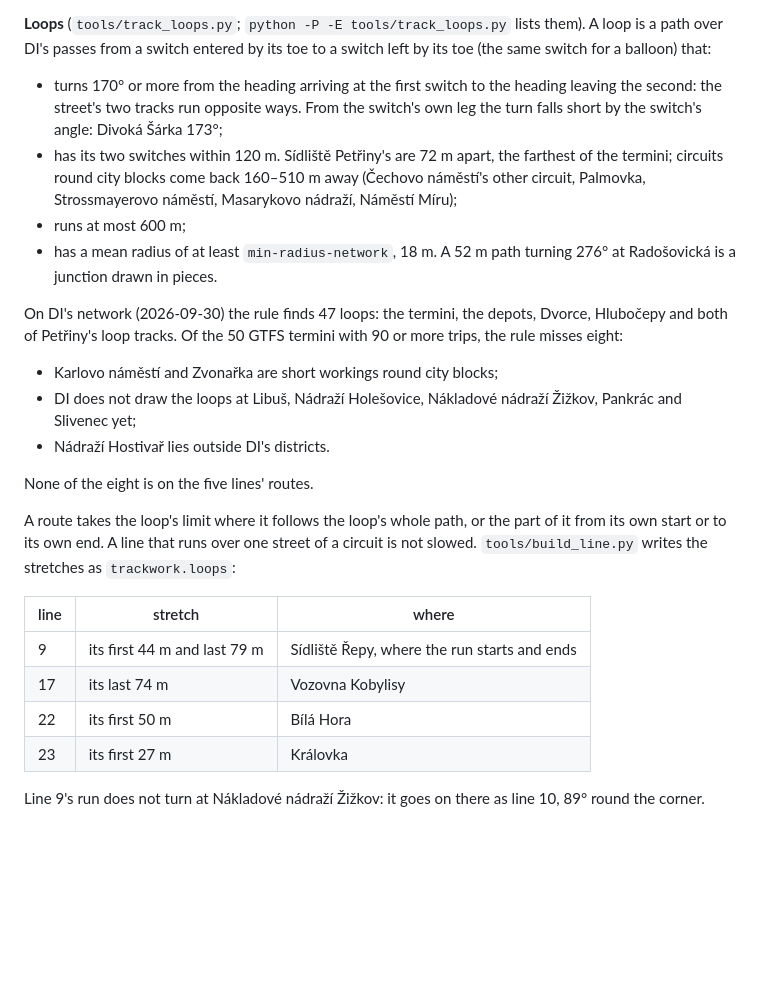
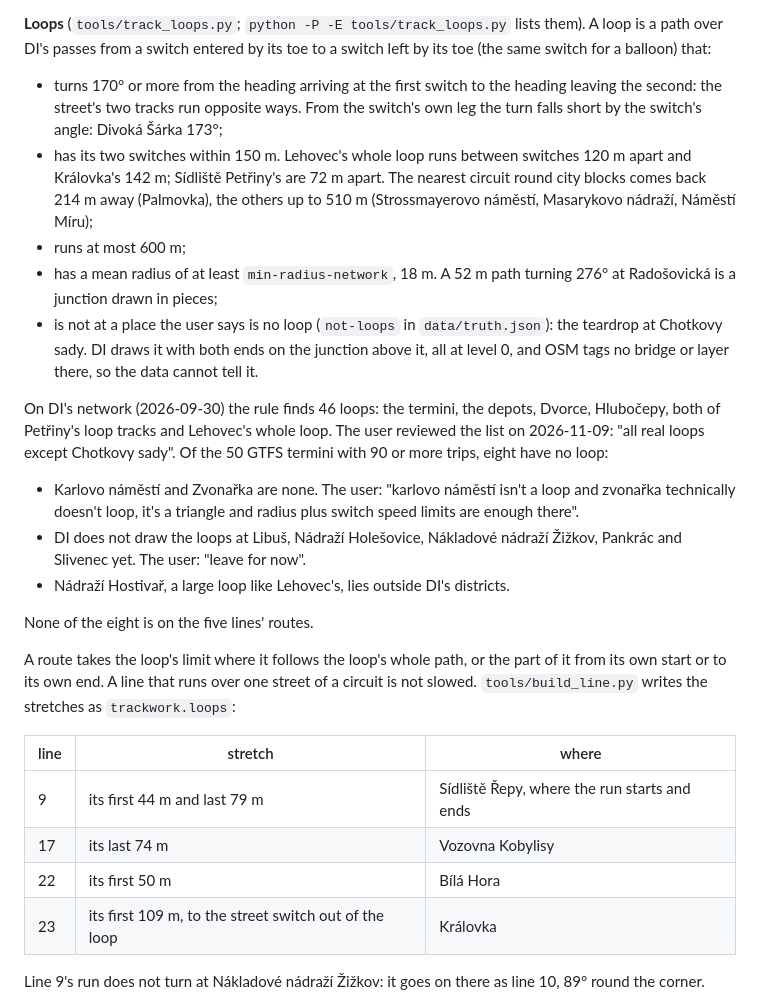
Before and after one commit to jnd-cz/prague-transport-sim, a Markdown page: docs/decisions/2026-11-07-speed-limits-and-signs.md, the part around the change. GitHub-like rendering; blank space fills up the shorter version.

Commit message:
Docs: the user's review of the loops, Chotkovy sady's not-loop, switches within 150 m (#211)
Co-Authored-By: Claude Opus 5.5 <noreply@anthropic.com>

```diff
--- a/docs/decisions/2026-11-07-speed-limits-and-signs.md
+++ b/docs/decisions/2026-11-07-speed-limits-and-signs.md
@@ -118,14 +118,15 @@ The user, on PR 362's open points: the stop-pass limit is "point limit with over
 
 **Loops** (`tools/track_loops.py`; `python -P -E tools/track_loops.py` lists them). A loop is a path over DI's passes from a switch entered by its toe to a switch left by its toe (the same switch for a balloon) that:
 - turns 170° or more from the heading arriving at the first switch to the heading leaving the second: the street's two tracks run opposite ways. From the switch's own leg the turn falls short by the switch's angle: Divoká Šárka 173°;
-- has its two switches within 120 m. Sídliště Petřiny's are 72 m apart, the farthest of the termini; circuits round city blocks come back 160–510 m away (Čechovo náměstí's other circuit, Palmovka, Strossmayerovo náměstí, Masarykovo nádraží, Náměstí Míru);
+- has its two switches within 150 m. Lehovec's whole loop runs between switches 120 m apart and Královka's 142 m; Sídliště Petřiny's are 72 m apart. The nearest circuit round city blocks comes back 214 m away (Palmovka), the others up to 510 m (Strossmayerovo náměstí, Masarykovo nádraží, Náměstí Míru);
 - runs at most 600 m;
-- has a mean radius of at least `min-radius-network`, 18 m. A 52 m path turning 276° at Radošovická is a junction drawn in pieces.
+- has a mean radius of at least `min-radius-network`, 18 m. A 52 m path turning 276° at Radošovická is a junction drawn in pieces;
+- is not at a place the user says is no loop (`not-loops` in `data/truth.json`): the teardrop at Chotkovy sady. DI draws it with both ends on the junction above it, all at level 0, and OSM tags no bridge or layer there, so the data cannot tell it.
 
-On DI's network (2026-09-30) the rule finds 47 loops: the termini, the depots, Dvorce, Hlubočepy and both of Petřiny's loop tracks. Of the 50 GTFS termini with 90 or more trips, the rule misses eight:
-- Karlovo náměstí and Zvonařka are short workings round city blocks;
-- DI does not draw the loops at Libuš, Nádraží Holešovice, Nákladové nádraží Žižkov, Pankrác and Slivenec yet;
-- Nádraží Hostivař lies outside DI's districts.
+On DI's network (2026-09-30) the rule finds 46 loops: the termini, the depots, Dvorce, Hlubočepy, both of Petřiny's loop tracks and Lehovec's whole loop. The user reviewed the list on 2026-11-09: "all real loops except Chotkovy sady". Of the 50 GTFS termini with 90 or more trips, eight have no loop:
+- Karlovo náměstí and Zvonařka are none. The user: "karlovo náměstí isn't a loop and zvonařka technically doesn't loop, it's a triangle and radius plus switch speed limits are enough there".
+- DI does not draw the loops at Libuš, Nádraží Holešovice, Nákladové nádraží Žižkov, Pankrác and Slivenec yet. The user: "leave for now".
+- Nádraží Hostivař, a large loop like Lehovec's, lies outside DI's districts.
 
 None of the eight is on the five lines' routes.
 
@@ -136,7 +137,7 @@ A route takes the loop's limit where it follows the loop's whole path, or the pa
 | 9 | its first 44 m and last 79 m | Sídliště Řepy, where the run starts and ends |
 | 17 | its last 74 m | Vozovna Kobylisy |
 | 22 | its first 50 m | Bílá Hora |
-| 23 | its first 27 m | Královka |
+| 23 | its first 109 m, to the street switch out of the loop | Královka |
 
 Line 9's run does not turn at Nákladové nádraží Žižkov: it goes on there as line 10, 89° round the corner.
 
```
Also changed, not shown: docs/knowledge.md (+4 -3 lines).
